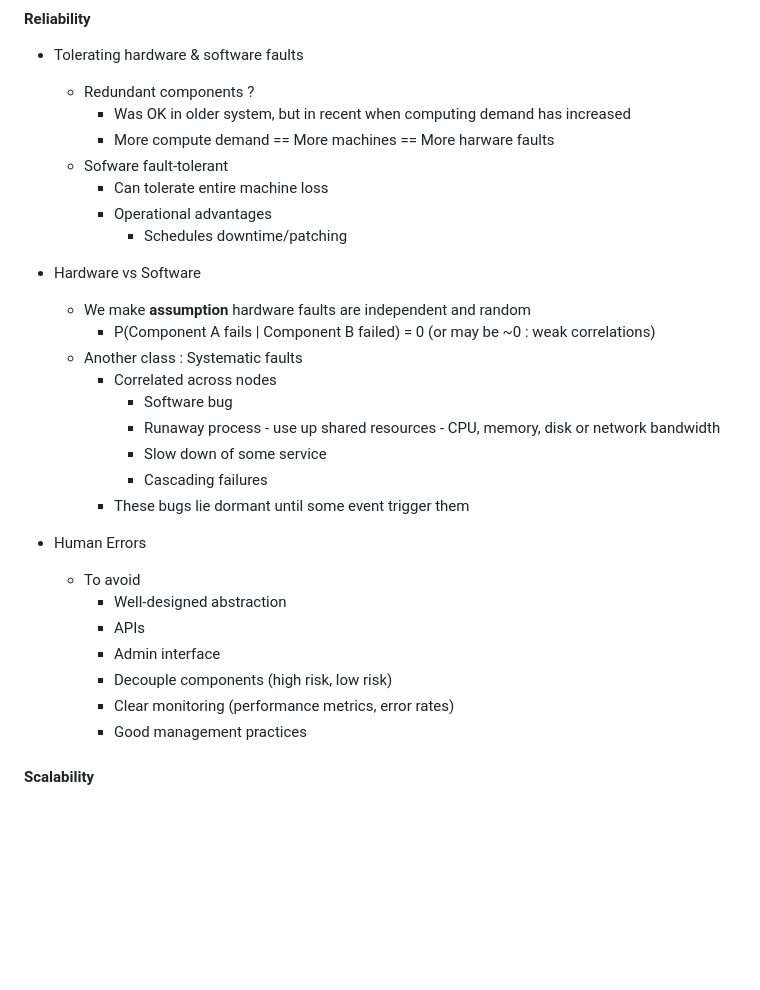
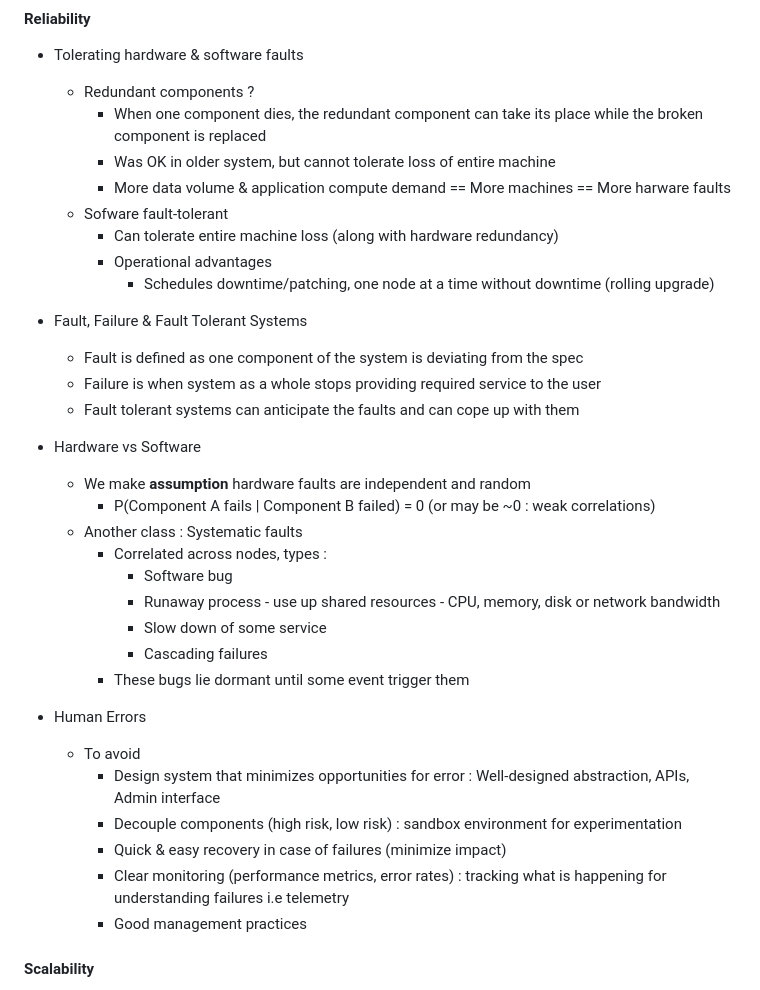
Before and after one commit to souraavv/whitepapers-and-books, a Markdown page: books/designing-data-intensive-applications.md, the part around the change. GitHub-like rendering; blank space fills up the shorter version.

Commit message:
Added notes to reliability

```diff
--- a/books/designing-data-intensive-applications.md
+++ b/books/designing-data-intensive-applications.md
@@ -52,17 +52,24 @@
 #### Reliability
 - Tolerating hardware & software faults
     - Redundant components ?
-        - Was OK in older system, but in recent when computing demand has increased
-        - More compute demand == More machines == More harware faults
+        - When one component dies, the redundant component can take its place while the broken component is replaced
+        - Was OK in older system, but cannot tolerate loss of entire machine
+        - More data volume & application compute demand == More machines == More harware faults
     - Sofware fault-tolerant
-        - Can tolerate entire machine loss
+        - Can tolerate entire machine loss (along with hardware redundancy)
         - Operational advantages
-            - Schedules downtime/patching
+            - Schedules downtime/patching, one node at a time without downtime (rolling upgrade)
+
+- Fault, Failure & Fault Tolerant Systems
+  - Fault is defined as one component of the system is deviating from the spec
+  - Failure is when system as a whole stops providing required service to the user
+  - Fault tolerant systems can anticipate the faults and can cope up with them
+
 - Hardware vs Software
     - We make **assumption** hardware faults are independent and random
         - P(Component A fails | Component B failed) = 0 (or may be ~0 : weak correlations)
     - Another class : Systematic faults
-        - Correlated across nodes
+        - Correlated across nodes, types :
             - Software bug
             - Runaway process - use up shared resources - CPU, memory, disk or network bandwidth
             - Slow down of some service
@@ -71,11 +78,10 @@
 
 - Human Errors
     - To avoid
-        - Well-designed abstraction
-        - APIs
-        - Admin interface
-        - Decouple components (high risk, low risk)
-        - Clear monitoring (performance metrics, error rates)
+        - Design system that minimizes opportunities for error : Well-designed abstraction, APIs, Admin interface
+        - Decouple components (high risk, low risk) : sandbox environment for experimentation
+        - Quick & easy recovery in case of failures (minimize impact)
+        - Clear monitoring (performance metrics, error rates) : tracking what is happening for understanding failures i.e telemetry
         - Good management practices
 
 #### Scalability
```
Also changed, not shown: books/head-first-design-patterns.md (+0 -1 lines).
